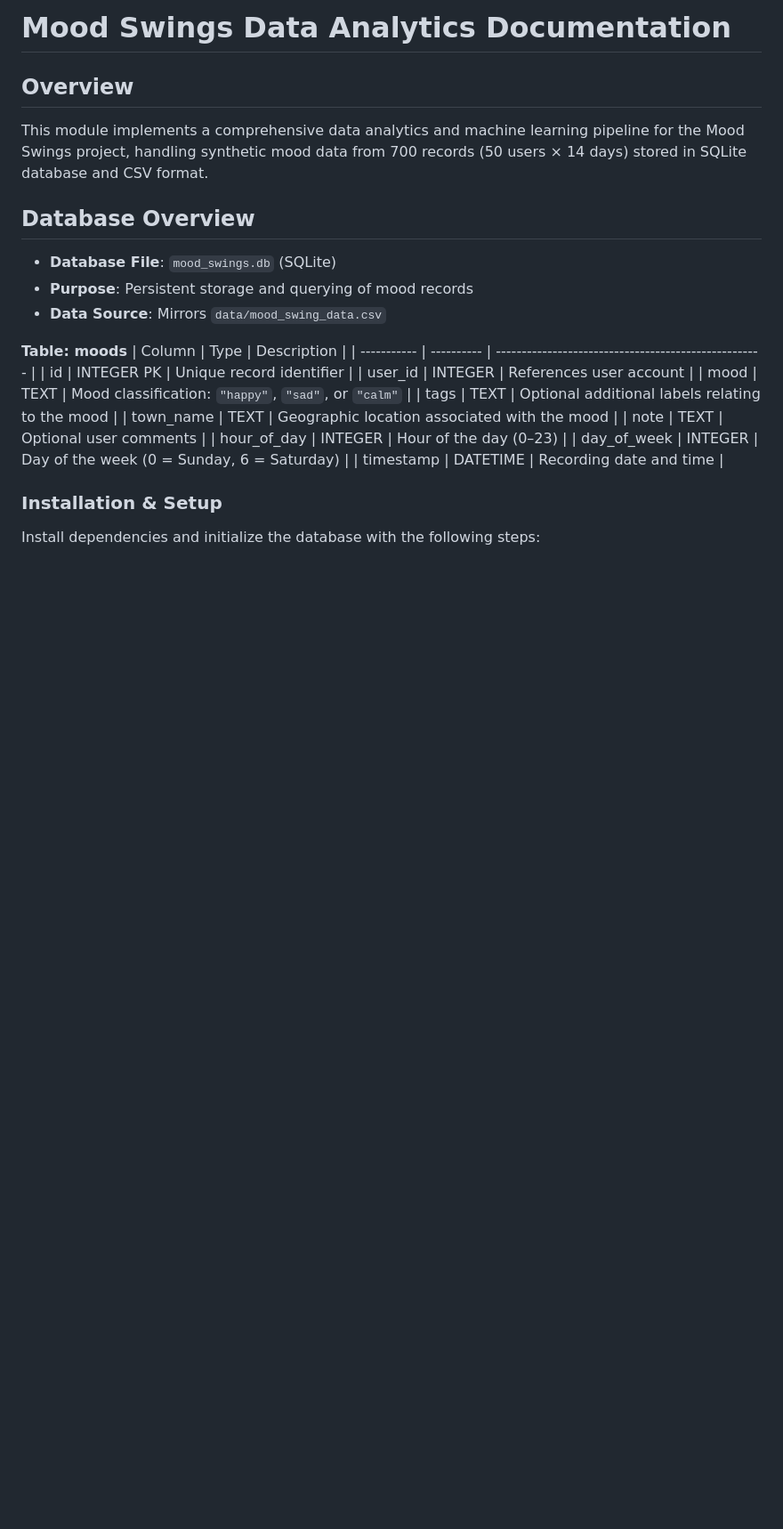
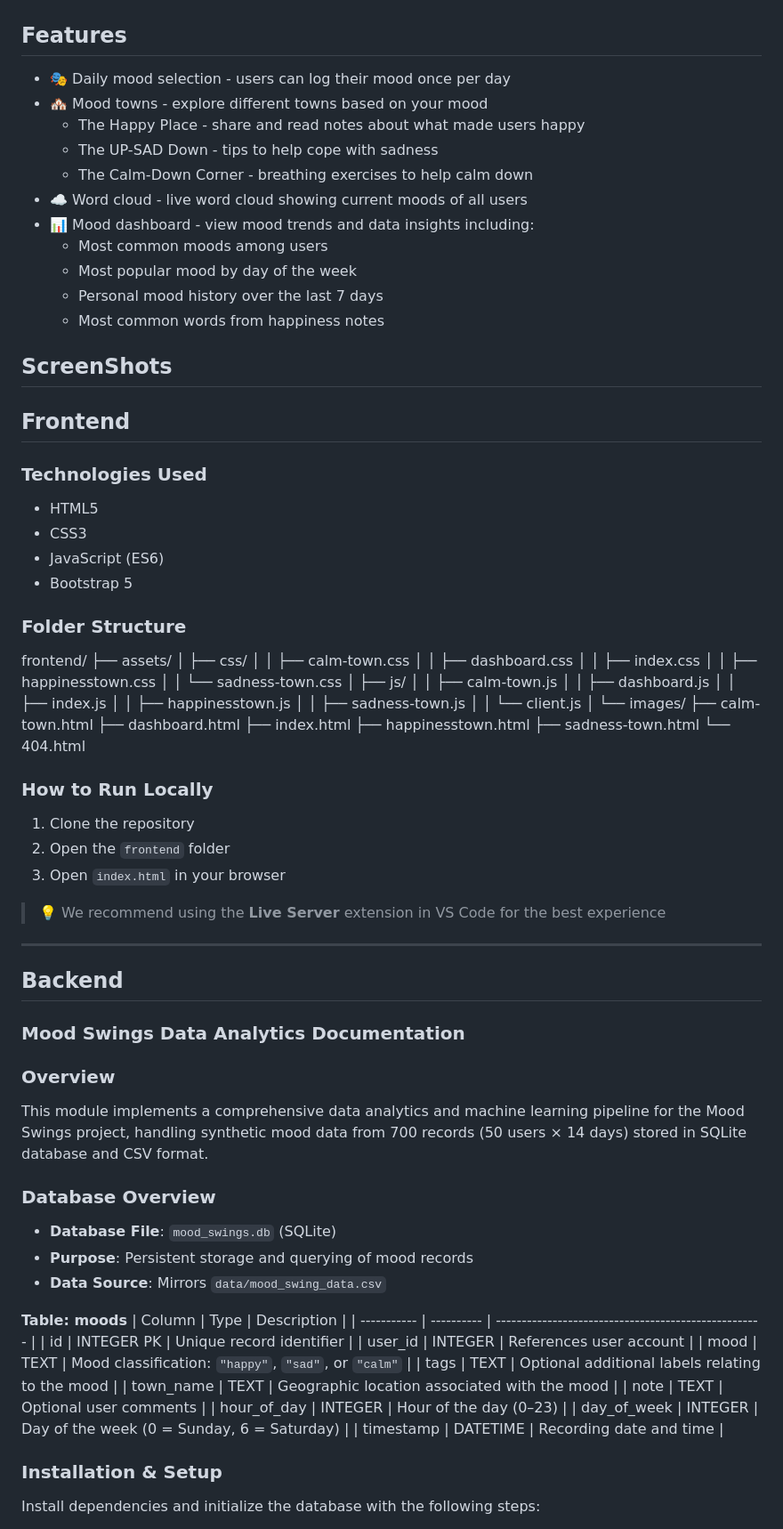
Before and after one commit to Dima-Bulavenko/mood_swings, a Markdown page: README.md, the part around one of its changes. Shown at 89% size. GitHub-like rendering; blank space fills up the shorter version.

Commit message:
readme updated with frontend and some general info

```diff
--- a/README.md
+++ b/README.md
@@ -117,10 +132,67 @@ API docs: `http://127.0.0.1:8000/docs`
 
-# Mood Swings Data Analytics Documentation
 
-## Overview
+## Features
+- 🎭 Daily mood selection - users can log their mood once per day
+- 🏘️ Mood towns - explore different towns based on your mood
+  - The Happy Place - share and read notes about what made users happy
+  - The UP-SAD Down - tips to help cope with sadness
+  - The Calm-Down Corner - breathing exercises to help calm down
+- ☁️ Word cloud - live word cloud showing current moods of all users
+- 📊 Mood dashboard - view mood trends and data insights including:
+  - Most common moods among users
+  - Most popular mood by day of the week
+  - Personal mood history over the last 7 days
+  - Most common words from happiness notes
+
+## ScreenShots
+
+
+## Frontend
+ ### Technologies Used
+ - HTML5
+- CSS3
+- JavaScript (ES6)
+ - Bootstrap 5
+
+### Folder Structure
+frontend/
+├── assets/
+│   ├── css/
+│   │   ├── calm-town.css
+│   │   ├── dashboard.css
+│   │   ├── index.css
+│   │   ├── happinesstown.css
+│   │   └── sadness-town.css
+│   ├── js/
+│   │   ├── calm-town.js
+│   │   ├── dashboard.js
+│   │   ├── index.js
+│   │   ├── happinesstown.js
+│   │   ├── sadness-town.js
+│   │   └── client.js
+│   └── images/
+├── calm-town.html
+├── dashboard.html
+├── index.html
+├── happinesstown.html
+├── sadness-town.html
+└── 404.html
+
+### How to Run Locally
+1. Clone the repository
+2. Open the `frontend` folder
+3. Open `index.html` in your browser
+
+> 💡 We recommend using the **Live Server** extension in VS Code for the best experience
+
+---
+## Backend
+### Mood Swings Data Analytics Documentation
+
+### Overview
 This module implements a comprehensive data analytics and machine learning pipeline for the Mood Swings project, handling synthetic mood data from 700 records (50 users × 14 days) stored in SQLite database and CSV format.
 
-## Database Overview
+### Database Overview
 - **Database File**: `mood_swings.db` (SQLite)
 - **Purpose**: Persistent storage and querying of mood records
 - **Data Source**: Mirrors `data/mood_swing_data.csv`
```
Also changed, not shown: other parts of README.md (+41 -0 lines).
